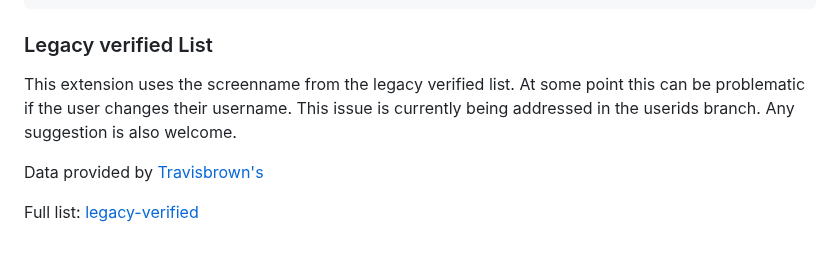
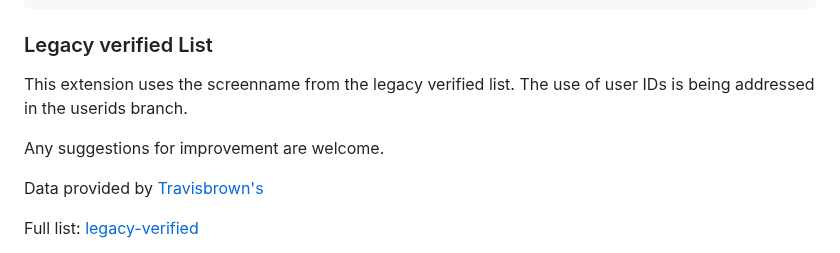
Before and after one commit to luiserdef/twitter-real-verified, a Markdown page: README.md, the part around the change. GitHub-like rendering.

````diff
--- a/README.md
+++ b/README.md
@@ -75,7 +75,9 @@ After cloning the project, do the following:
 ```
 
 ### Legacy verified List
-This extension uses the screenname from the legacy verified list. At some point this can be problematic if the user changes their username. This issue is currently being addressed in the userids branch. Any suggestion is also welcome.
+This extension uses the screenname from the legacy verified list. The use of user IDs is being addressed in the userids branch.
+
+Any suggestions for improvement are welcome.
 
 Data provided by <a href="https://twitter.com/travisbrown/status/1649129052479844363">Travisbrown's </a>
 
````
